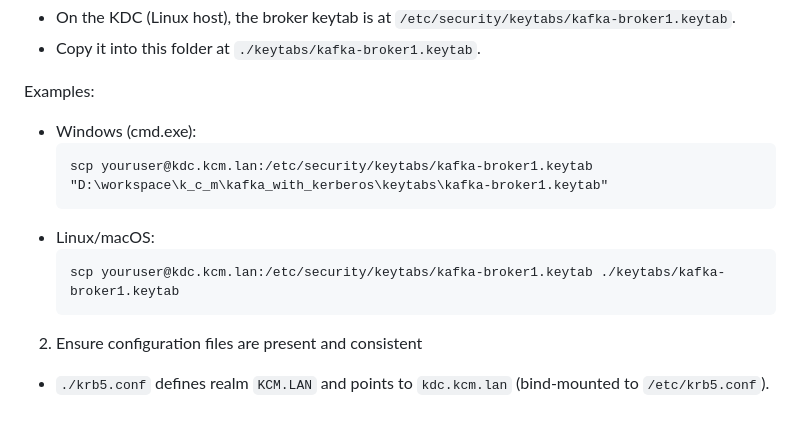
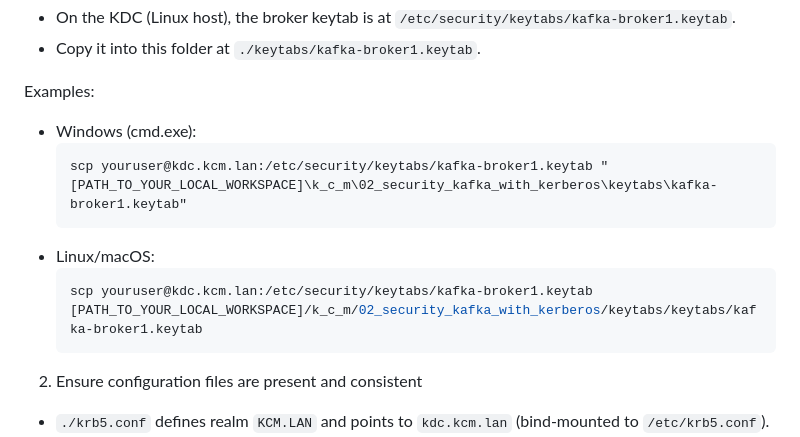
Before and after one commit to kcmhub/KCM, a Markdown page: 02_security_kafka_with_kerberos/README.md, the part around the change. GitHub-like rendering; blank space fills up the shorter version.

Commit message:
fix: update file paths in README.md for keytab examples to improve clarity

````diff
--- a/02_security_kafka_with_kerberos/README.md
+++ b/02_security_kafka_with_kerberos/README.md
@@ -194,11 +194,11 @@ Before starting the container:
 Examples:
 - Windows (cmd.exe):
   ```cmd
-  scp youruser@kdc.kcm.lan:/etc/security/keytabs/kafka-broker1.keytab "D:\workspace\k_c_m\kafka_with_kerberos\keytabs\kafka-broker1.keytab"
+  scp youruser@kdc.kcm.lan:/etc/security/keytabs/kafka-broker1.keytab "[PATH_TO_YOUR_LOCAL_WORKSPACE]\k_c_m\02_security_kafka_with_kerberos\keytabs\kafka-broker1.keytab"
   ```
 - Linux/macOS:
   ```bash
-  scp youruser@kdc.kcm.lan:/etc/security/keytabs/kafka-broker1.keytab ./keytabs/kafka-broker1.keytab
+  scp youruser@kdc.kcm.lan:/etc/security/keytabs/kafka-broker1.keytab [PATH_TO_YOUR_LOCAL_WORKSPACE]/k_c_m/02_security_kafka_with_kerberos/keytabs/keytabs/kafka-broker1.keytab
   ```
 
 2) Ensure configuration files are present and consistent
````
